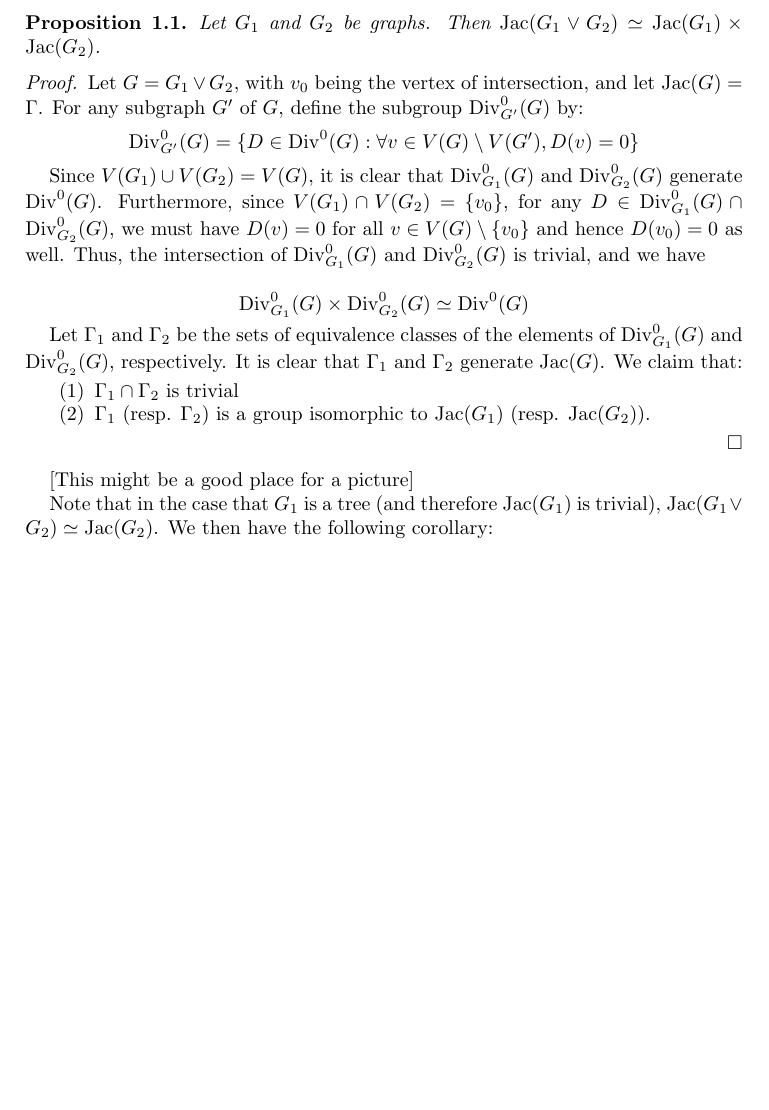
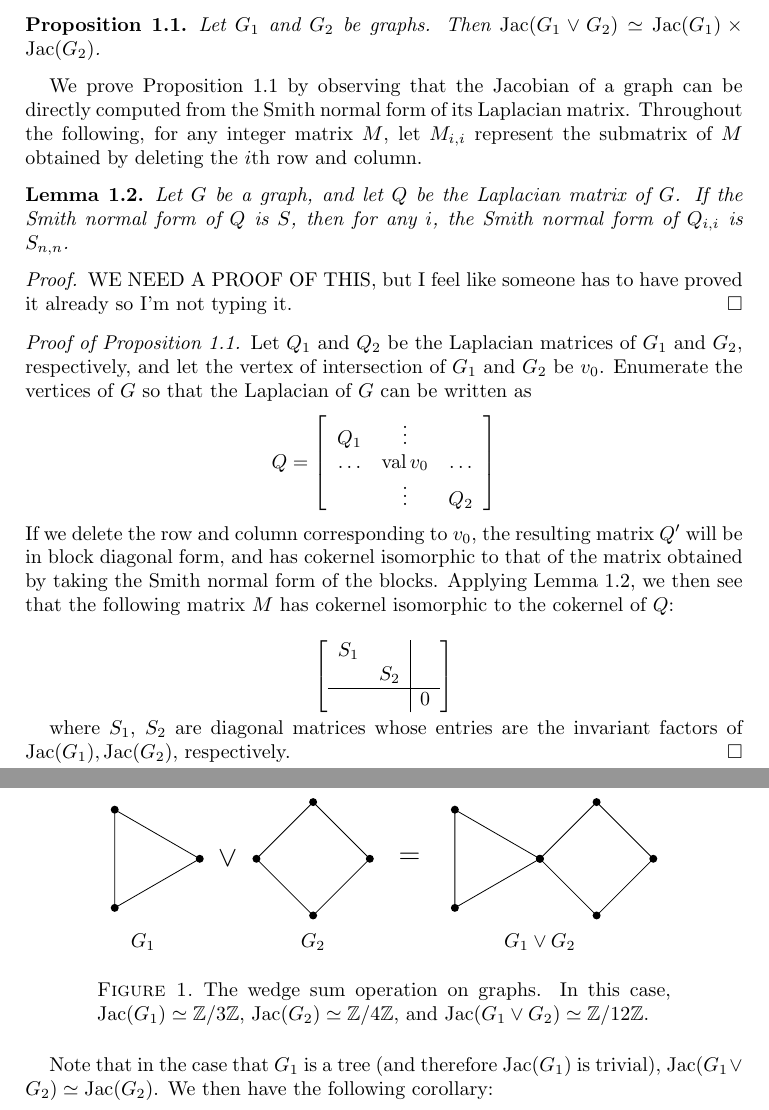
Before and after one commit to tjweisman/bn_writeups, a LaTeX paper (main_writeup/writeup.tex): part of page 1 of 14 before the commit and two parts of pages 1 and 2 of 15 after it, the two joined at a grey line, cut so that both start at the same text, the shorter picture padded with empty space. Compiled offline with pdfLaTeX.

Commit message:
fixed problems with bad merge

```diff
--- a/main_writeup/writeup.tex
+++ b/main_writeup/writeup.tex
@@ -30,41 +30,98 @@ proposition:
 Let $G_1$ and $G_2$ be graphs. Then $\Jac(G_1 \vee G_2) \simeq
 \Jac(G_1) \times \Jac(G_2)$.
 \end{prop}
+
+We prove Proposition \ref{prop:wedge_product} by observing that the
+Jacobian of a graph can be directly computed from the Smith normal
+form of its Laplacian matrix. Throughout the following, for any
+integer matrix $M$, let $M_{i,i}$ represent the submatrix of $M$ obtained
+by deleting the $i$th row and column.
+
+\begin{lem}
+\label{lem:SNF_submatrix}
+Let $G$ be a graph, and let $Q$ be the Laplacian matrix of $G$. If the
+Smith normal form of $Q$ is $S$, then for any $i$, the Smith normal
+form of $Q_{i,i}$ is $S_{n,n}$.
+\end{lem}
 \begin{proof}
-
-  Let $G = G_1 \vee G_2$, with $v_0$ being the vertex of intersection,
-  and let $\Jac(G) = \Gamma$. For any subgraph $G'$ of $G$, define the
-  subgroup $\Div_{G'}^0(G)$ by:
-  \[
-  \Div_{G'}^0(G) = \{D \in \Div^0(G) : \forall v \in
-  V(G) \setminus V(G'), D(v) = 0 \}
-  \]
-
-  Since $V(G_1) \cup V(G_2) = V(G)$, it is clear that
-  $\Div_{G_1}^0(G)$ and $\Div_{G_2}^0(G)$ generate
-  $\Div^0(G)$. Furthermore, since $V(G_1) \cap V(G_2) = \{v_0\}$, for
-  any $D \in \Div_{G_1}^0(G) \cap \Div_{G_2}^0(G)$, we must have $D(v)
-  = 0$ for all $v \in V(G) \setminus \{v_0\}$ and hence $D(v_0) = 0$
-  as well. Thus, the intersection of $\Div_{G_1}^0(G)$ and
-  $\Div_{G_2}^0(G)$ is trivial, and we have
-
-  \[\Div_{G_1}^0(G) \times
-  \Div_{G_2}^0(G) \simeq \Div^0(G)\]
-
-  Let $\Gamma_1$ and $\Gamma_2$ be the sets of equivalence classes of
-  the elements of $\Div_{G_1}^0(G)$ and $\Div_{G_2}^0(G)$,
-  respectively. It is clear that $\Gamma_1$ and $\Gamma_2$ generate
-  $\Jac(G)$. We claim that:
-
-  \begin{enumerate}
-  \item $\Gamma_1 \cap \Gamma_2$ is trivial
-  \item $\Gamma_1$ (resp. $\Gamma_2$) is a group isomorphic to
-    $\Jac(G_1)$ (resp. $\Jac(G_2)$).
-  \end{enumerate}
-
+  WE NEED A PROOF OF THIS, but I feel like someone has to have proved
+  it already so I'm not typing it.
 \end{proof}
 
-[This might be a good place for a picture]
+\begin{proof}[Proof of Proposition \ref{prop:wedge_product}]
+  Let $Q_1$ and $Q_2$ be the Laplacian matrices of $G_1$ and $G_2$,
+  respectively, and let the vertex of intersection of $G_1$ and $G_2$
+  be $v_0$. Enumerate the vertices of $G$ so that the Laplacian of $G$
+  can be written as
+\begin{equation*}
+  Q =
+  \left[\begin{array}{ccc}
+      Q_1 & \vdots & \\
+      \ldots & \val{v_0}  & \ldots \\
+      & \vdots & Q_2
+  \end{array}\right]
+\end{equation*}
+If we delete the row and column corresponding to $v_0$, the resulting
+matrix $Q'$ will be in block diagonal form, and has cokernel
+isomorphic to that of the matrix obtained by taking the Smith normal
+form of the blocks. Applying Lemma \ref{lem:SNF_submatrix}, we then
+see that the following matrix $M$ has cokernel isomorphic to the
+cokernel of $Q$:
+
+\begin{equation*}
+  \left[\begin{array}{cc|c}
+      S_1 & \\
+      & S_2 \\ \hline
+      & & 0
+    \end{array}\right]
+\end{equation*}
+
+where $S_1$, $S_2$ are diagonal matrices whose entries are the
+invariant factors of $\Jac(G_1), \Jac(G_2)$, respectively.
+\end{proof}
+
+\begin{figure}[h]
+  \begin{tikzpicture}
+
+
+    \draw {(0:1) -- (120:1) -- (240:1)} -- cycle (270:1.2) node[below]
+    {$G_1$};
+    \foreach \theta in {0, 120, 240} {
+      \fill (\theta:1) circle (2pt) ;
+    } ;
+
+    \node at (0:1.5) {\LARGE $\vee$};
+
+    \begin{scope}[xshift=3cm]
+      \draw {(0:1) -- (90:1) -- (180:1) -- (270:1)} -- cycle (270:1.2)
+      node[below] {$G_2$};
+
+      \foreach \theta in {0, 90, ...,  270} {
+        \fill (\theta:1) circle (2pt) ;
+      } ;
+    \end{scope}
+
+    \node at (0:4.7) {\LARGE $=$} ;
+
+    \begin{scope}[xshift=6cm]
+      \draw {(0:1) -- (120:1) -- (240:1)} -- cycle ;
+      \foreach \theta in {0, 120, 240} {
+        \fill (\theta:1) circle (2pt) ;
+      } ;
+      \begin{scope}[xshift=2cm]
+        \draw {(0:1) -- (90:1) -- (180:1) -- (270:1)} -- cycle ;
+
+        \foreach \theta in {0, 90, ...,  270} {
+          \fill (\theta:1) circle (2pt) ;
+        } ;
+      \end{scope}
+      \node[below] at (1,-1.2) {$G_1 \vee G_2$} ;
+    \end{scope}
+  \end{tikzpicture}
+  \caption{The wedge sum operation on graphs. In this case, $\Jac(G_1)
+  \simeq \Z/3\Z$, $\Jac(G_2) \simeq \Z/4\Z$, and $\Jac(G_1 \vee G_2)
+  \simeq \Z/12\Z$.}
+\end{figure}
 
 Note that in the case that $G_1$ is a tree (and therefore $\Jac(G_1)$
 is trivial), $\Jac(G_1 \vee G_2) \simeq \Jac(G_2)$. We then have
```
Also changed, not shown: main_writeup/writeup.tex (4 more changed lines), 1 other file.
